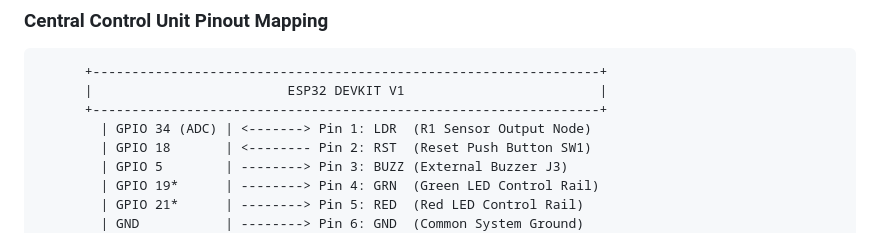
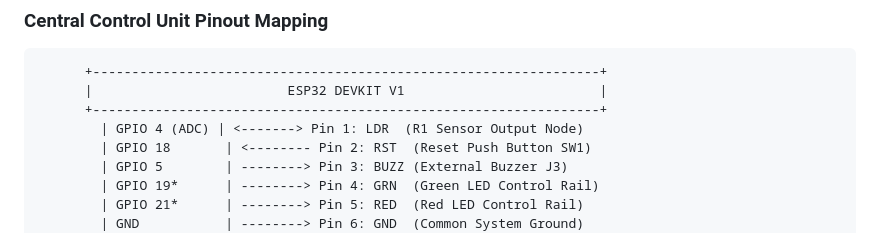
Before and after one commit to JaswantBhartiya/esp32-laser-security, a Markdown page: README.md, the part around the change. Drawn GitHub-style.

```diff
--- a/README.md
+++ b/README.md
@@ -178,7 +178,7 @@ To achieve a clean optical baseline and prevent room lighting from flooding the
       +-----------------------------------------------------------------+
       |                         ESP32 DEVKIT V1                         |
       +-----------------------------------------------------------------+
-        | GPIO 34 (ADC) | <-------> Pin 1: LDR  (R1 Sensor Output Node)
+        | GPIO 4 (ADC) | <-------> Pin 1: LDR  (R1 Sensor Output Node)
         | GPIO 18       | <-------- Pin 2: RST  (Reset Push Button SW1)
         | GPIO 5        | --------> Pin 3: BUZZ (External Buzzer J3)
         | GPIO 19*      | --------> Pin 4: GRN  (Green LED Control Rail)
```
